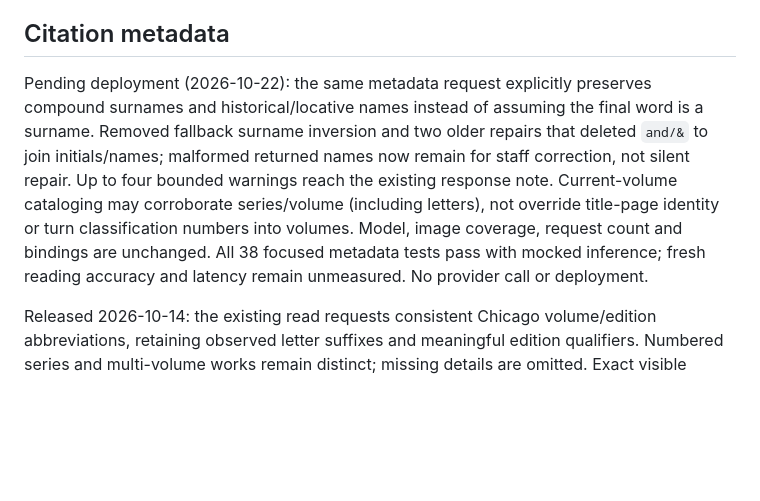
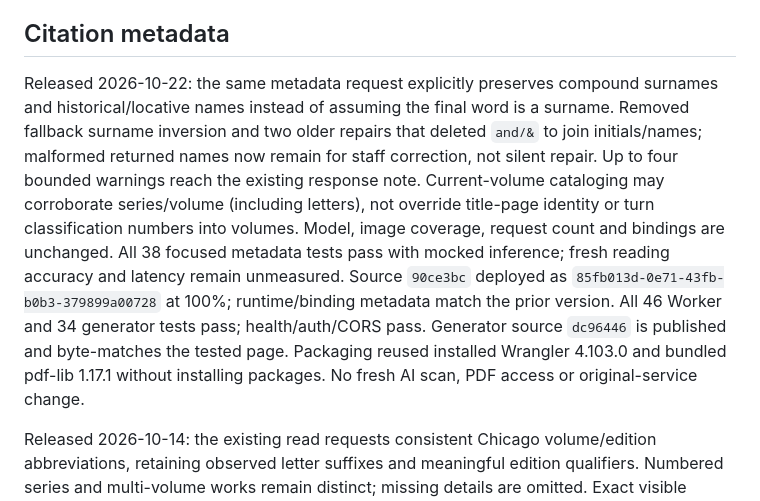
Before and after one commit to thedtl/reader-streaming, a Markdown page: worker/README.md, the part around the change. Drawn GitHub-style; blank space fills up the shorter version.

Commit message:
Record verified streaming metadata release

```diff
--- a/worker/README.md
+++ b/worker/README.md
@@ -77,7 +77,7 @@ numbers.
 
 ## Citation metadata
 
-Pending deployment (2026-10-22): the same metadata request explicitly preserves
+Released 2026-10-22: the same metadata request explicitly preserves
 compound surnames and historical/locative names instead of assuming the final
 word is a surname. Removed fallback surname inversion and two older repairs
 that deleted `and/&` to join initials/names; malformed returned names now remain
@@ -86,7 +86,12 @@ existing response note. Current-volume cataloging may corroborate series/volume
 (including letters), not override title-page identity or turn classification
 numbers into volumes. Model, image coverage, request count and bindings are
 unchanged. All 38 focused metadata tests pass with mocked inference; fresh
-reading accuracy and latency remain unmeasured. No provider call or deployment.
+reading accuracy and latency remain unmeasured. Source `90ce3bc` deployed as
+`85fb013d-0e71-43fb-b0b3-379899a00728` at 100%; runtime/binding metadata match
+the prior version. All 46 Worker and 34 generator tests pass; health/auth/CORS
+pass. Generator source `dc96446` is published and byte-matches the tested page.
+Packaging reused installed Wrangler 4.103.0 and bundled pdf-lib 1.17.1 without
+installing packages. No fresh AI scan, PDF access or original-service change.
 
 Released 2026-10-14: the existing read requests consistent Chicago volume/edition
 abbreviations, retaining observed letter suffixes and meaningful edition qualifiers.
```
